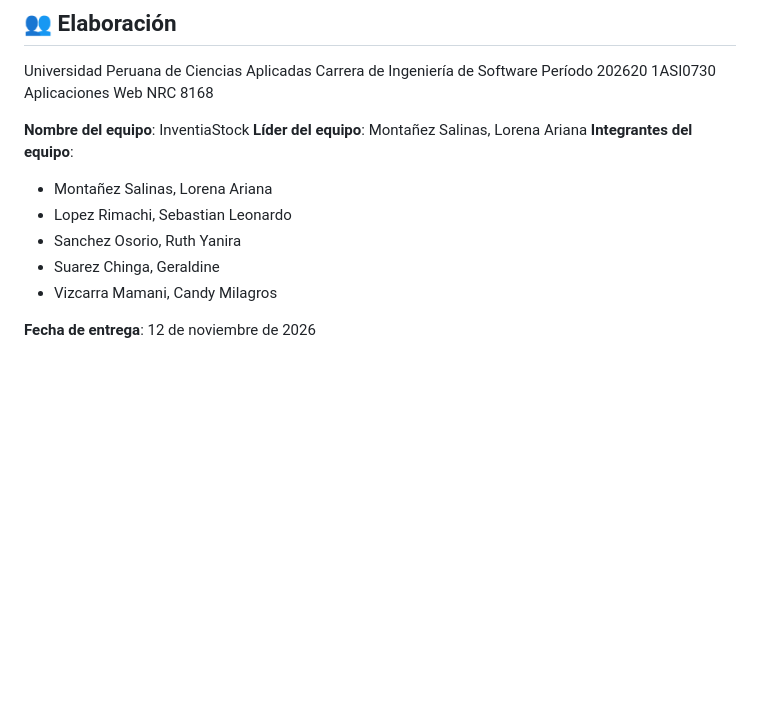
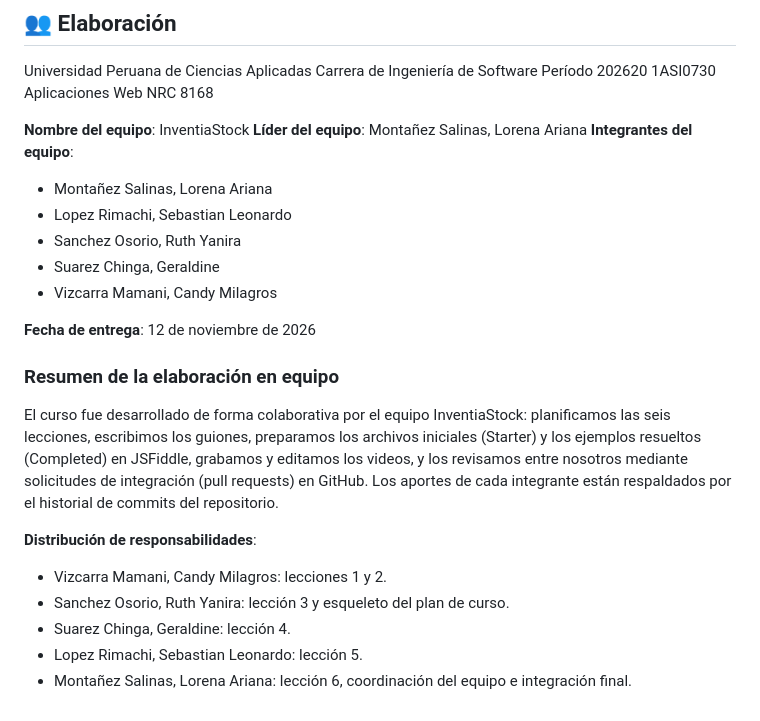
Before and after one commit to InventiaStock/webdev-course-inventiastock, a Markdown page: course-plan.md, the part around one of its changes. Rendered like a GitHub page; blank space fills up the shorter version.

```diff
--- a/course-plan.md
+++ b/course-plan.md
@@ -87,7 +80,6 @@ NRC 8168
 **Nombre del equipo**: InventiaStock
 **Líder del equipo**: Montañez Salinas, Lorena Ariana
 **Integrantes del equipo**:
-
 - Montañez Salinas, Lorena Ariana
 - Lopez Rimachi, Sebastian Leonardo
 - Sanchez Osorio, Ruth Yanira
@@ -95,3 +87,14 @@ NRC 8168
 - Vizcarra Mamani, Candy Milagros
 
 **Fecha de entrega**: 12 de noviembre de 2026
+
+### Resumen de la elaboración en equipo
+
+El curso fue desarrollado de forma colaborativa por el equipo InventiaStock: planificamos las seis lecciones, escribimos los guiones, preparamos los archivos iniciales (Starter) y los ejemplos resueltos (Completed) en JSFiddle, grabamos y editamos los videos, y los revisamos entre nosotros mediante solicitudes de integración (pull requests) en GitHub. Los aportes de cada integrante están respaldados por el historial de commits del repositorio.
+
+**Distribución de responsabilidades**:
+- Vizcarra Mamani, Candy Milagros: lecciones 1 y 2.
+- Sanchez Osorio, Ruth Yanira: lección 3 y esqueleto del plan de curso.
+- Suarez Chinga, Geraldine: lección 4.
+- Lopez Rimachi, Sebastian Leonardo: lección 5.
+- Montañez Salinas, Lorena Ariana: lección 6, coordinación del equipo e integración final.
```
Also changed, not shown: other parts of course-plan.md (+36 -43 lines).
